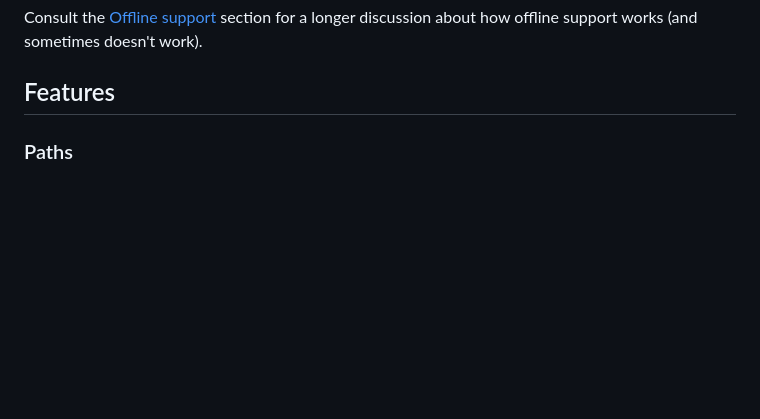
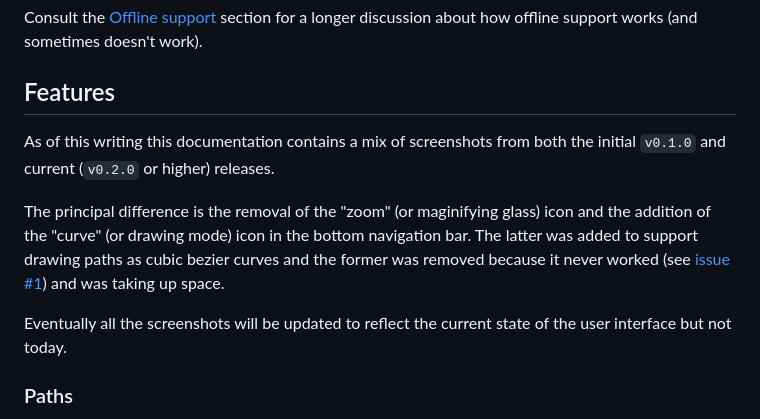
Before and after one commit to aaronland/fingerprint, a Markdown page: README.md, the part around the change. GitHub-like rendering; blank space fills up the shorter version.

Commit message:
add a note about screenshots

```diff
--- a/README.md
+++ b/README.md
@@ -34,6 +34,12 @@ The reason for this extra step is that offline support is configured via the `da
 Consult the [Offline support](https://github.com/aaronland/fingerprint#offline-support) section for a longer discussion about how offline support works (and sometimes doesn't work).
 
 ## Features
+
+As of this writing this documentation contains a mix of screenshots from both the initial `v0.1.0` and current (`v0.2.0` or higher) releases.
+
+The principal difference is the removal of the "zoom" (or maginifying glass) icon and the addition of the "curve" (or drawing mode) icon in the bottom navigation bar. The latter was added to support drawing paths as cubic bezier curves and the former was removed because it never worked (see [issue #1](https://github.com/aaronland/fingerprint/issues/1)) and was taking up space.
+
+Eventually all the screenshots will be updated to reflect the current state of the user interface but not today.
 
 ### Paths
 
```
